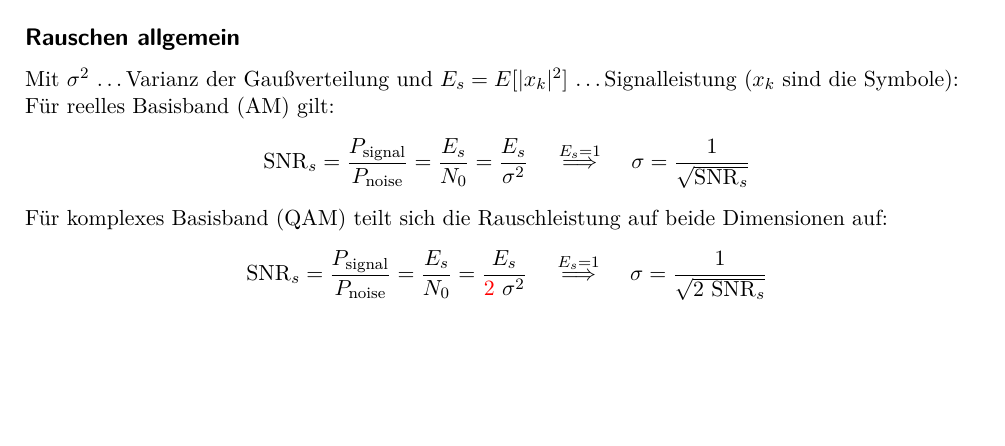
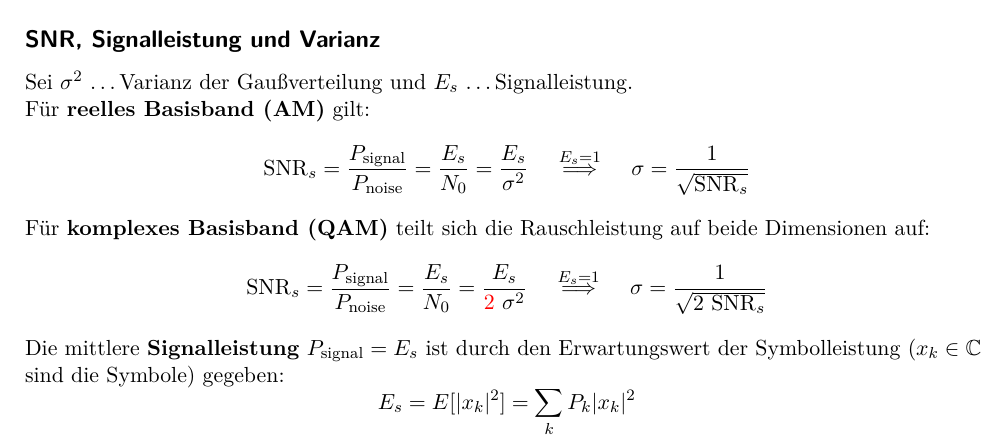
Before and after one commit to eui-spielplatz/uet1-formelsammlung, a LaTeX document (main.tex): part of page 4 of 7 before the commit and part of page 2 of 7 after it, cut at the place of the change, the shorter picture padded with empty space. Compiled offline with pdfLaTeX.

Commit message:
Add mean signal power and restructure

```diff
--- a/main.tex
+++ b/main.tex
@@ -196,4 +214,25 @@ $\alpha$ \ldots ``roll-off''-Faktor, $T = \frac{1}{R_s}$ mit $R_s$ \ldots Symbol
 \section*{Rauschen und Symbolfehlerwahrscheinlichkeit}
+\subsection*{SNR, Signalleistung und Varianz}
+Sei $\sigma^2$ \ldots Varianz der Gaußverteilung und $E_s$ \ldots Signalleistung.
+
+\raggedright
+Für \textbf{reelles Basisband (AM)} gilt:
+\[
+	\mathrm{SNR}_s = \frac{P_\mathrm{signal}}{P_\mathrm{noise}} = \frac{E_s}{N_0} = \frac{E_s}{\sigma^2} \quad \overset{E_s = 1}{\implies} \quad \sigma = \frac{1}{\sqrt{\mathrm{SNR}_s}}
+\]
+
+\raggedright
+Für \textbf{komplexes Basisband (QAM)} teilt sich die Rauschleistung auf beide Dimensionen auf:
+\[
+	\mathrm{SNR}_s = \frac{P_\mathrm{signal}}{P_\mathrm{noise}} = \frac{E_s}{N_0} = \frac{E_s}{{\color{red} 2} ~ \sigma^2} \quad \overset{E_s = 1}{\implies} \quad \sigma = \frac{1}{\sqrt{2 ~ \mathrm{SNR}_s}}
+\]
+
+\raggedright
+Die mittlere \textbf{Signalleistung} $P_\mathrm{signal} = E_s$ ist durch den Erwartungswert der Symbolleistung ($x_k \in \mathbb C$ sind die Symbole) gegeben:
+\[
+	E_s = E[|x_k|^2] = \sum_k P_k |x_k|^2
+\]
+
 \subsection*{Allgemein}
 \begin{figure}[H]
 \centering
@@ -353,19 +374,6 @@ Bits übertragen. Mit einer \textbf{Symbolrate} (= Schrittgeschwindigkeit) $R_s
 \]
 
 \section*{Sender- / Empfängerunzulänglichkeiten}
-\subsection*{Rauschen allgemein}
-Mit $\sigma^2$ \ldots Varianz der Gaußverteilung und $E_s = E[|x_k|^2]$ \ldots Signalleistung ($x_k$ sind die Symbole):
-
-Für reelles Basisband (AM) gilt:
-\[
-	\mathrm{SNR}_s = \frac{P_\mathrm{signal}}{P_\mathrm{noise}} = \frac{E_s}{N_0} = \frac{E_s}{\sigma^2} \quad \overset{E_s = 1}{\implies} \quad \sigma = \frac{1}{\sqrt{\mathrm{SNR}_s}}
-\]
-
-Für komplexes Basisband (QAM) teilt sich die Rauschleistung auf beide Dimensionen auf:
-\[
-	\mathrm{SNR}_s = \frac{P_\mathrm{signal}}{P_\mathrm{noise}} = \frac{E_s}{N_0} = \frac{E_s}{{\color{red} 2} ~ \sigma^2} \quad \overset{E_s = 1}{\implies} \quad \sigma = \frac{1}{\sqrt{2 ~ \mathrm{SNR}_s}}
-\]
-
 \subsection*{Rauschen im Sender}
 TX-Rauschen wird durch den EVM-Wert (Error Vector Magnitude) angegeben. Am Senderausgang gilt:
 \[
```
Also changed, not shown: main.tex (36 more changed lines).
